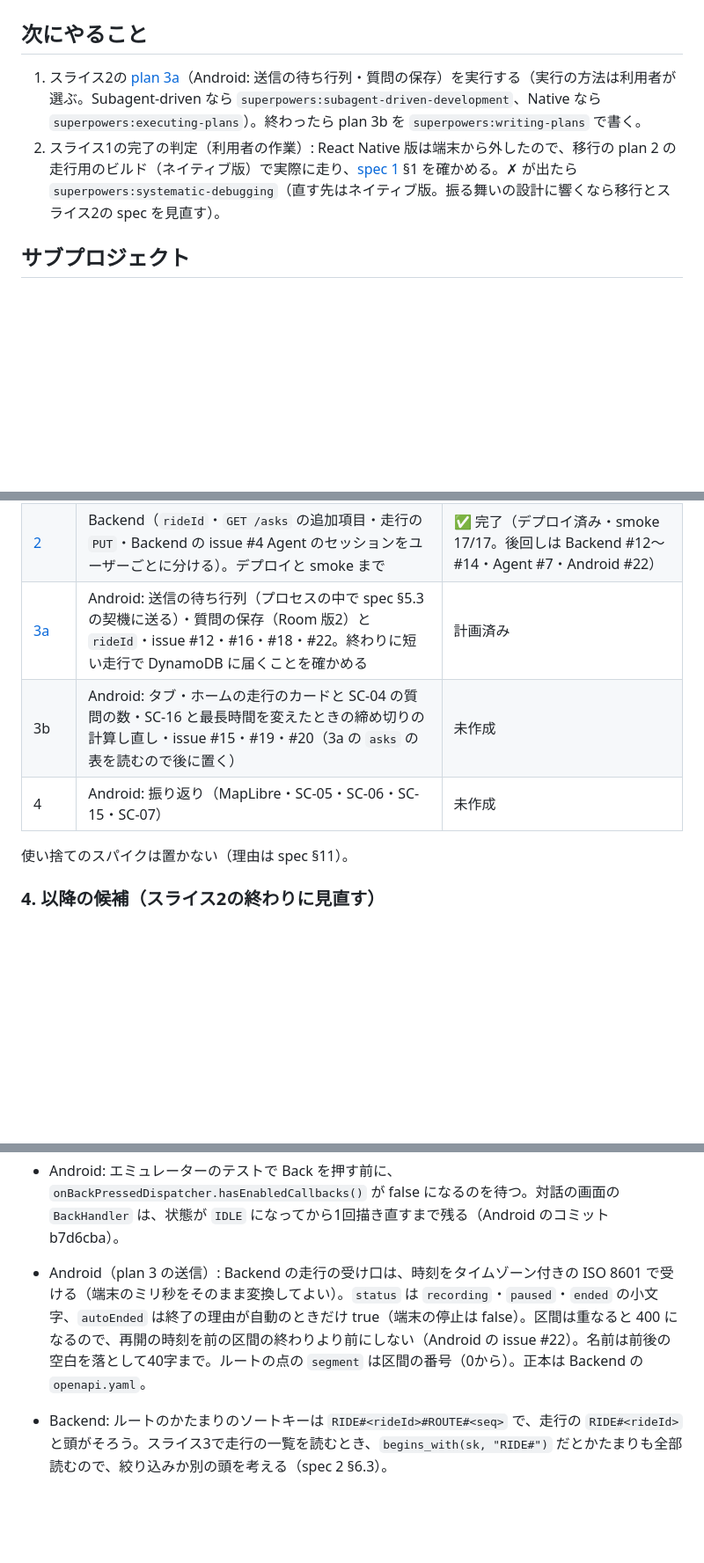
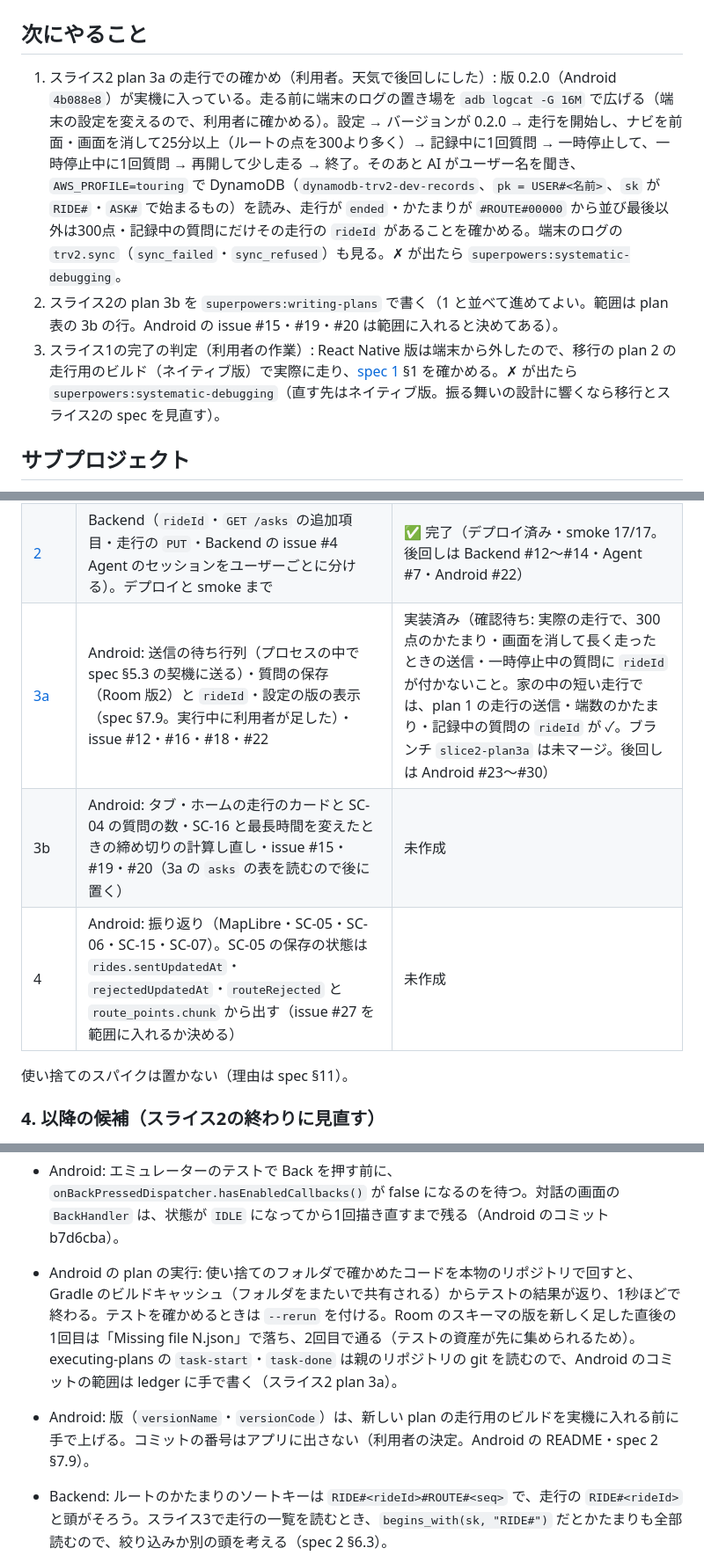
Before and after one commit to h-akira/TouringProjectV2, a Markdown page: PROJECT.md, 3 parts joined by grey strips. Shown at 88% size. Drawn GitHub-style; blank space fills up the shorter version.

Commit message:
docs: record slice 2 plan 3a as implemented and waiting for the ride check

```diff
--- a/PROJECT.md
+++ b/PROJECT.md
@@ -14,8 +14,9 @@
 
 ## 次にやること
 
-1. スライス2の [plan 3a](docs/plans/2026-10-18-slice2-plan3a-sync-and-asks.md)（Android: 送信の待ち行列・質問の保存）を実行する（実行の方法は利用者が選ぶ。Subagent-driven なら `superpowers:subagent-driven-development`、Native なら `superpowers:executing-plans`）。終わったら plan 3b を `superpowers:writing-plans` で書く。
-2. スライス1の完了の判定（利用者の作業）: React Native 版は端末から外したので、移行の plan 2 の走行用のビルド（ネイティブ版）で実際に走り、[spec 1](docs/specs/2026-10-16-slice1-design.md) §1 を確かめる。✗ が出たら `superpowers:systematic-debugging`（直す先はネイティブ版。振る舞いの設計に響くなら移行とスライス2の spec を見直す）。
+1. スライス2 plan 3a の走行での確かめ（利用者。天気で後回しにした）: 版 0.2.0（Android `4b088e8`）が実機に入っている。走る前に端末のログの置き場を `adb logcat -G 16M` で広げる（端末の設定を変えるので、利用者に確かめる）。設定 → バージョンが 0.2.0 → 走行を開始し、ナビを前面・画面を消して25分以上（ルートの点を300より多く）→ 記録中に1回質問 → 一時停止して、一時停止中に1回質問 → 再開して少し走る → 終了。そのあと AI がユーザー名を聞き、`AWS_PROFILE=touring` で DynamoDB（`dynamodb-trv2-dev-records`、`pk = USER#<名前>`、`sk` が `RIDE#`・`ASK#` で始まるもの）を読み、走行が `ended`・かたまりが `#ROUTE#00000` から並び最後以外は300点・記録中の質問にだけその走行の `rideId` があることを確かめる。端末のログの `trv2.sync`（`sync_failed`・`sync_refused`）も見る。✗ が出たら `superpowers:systematic-debugging`。
+2. スライス2の plan 3b を `superpowers:writing-plans` で書く（1 と並べて進めてよい。範囲は plan 表の 3b の行。Android の issue #15・#19・#20 は範囲に入れると決めてある）。
+3. スライス1の完了の判定（利用者の作業）: React Native 版は端末から外したので、移行の plan 2 の走行用のビルド（ネイティブ版）で実際に走り、[spec 1](docs/specs/2026-10-16-slice1-design.md) §1 を確かめる。✗ が出たら `superpowers:systematic-debugging`（直す先はネイティブ版。振る舞いの設計に響くなら移行とスライス2の spec を見直す）。
 
 ## サブプロジェクト
 
@@ -55,9 +56,9 @@
 |---|---|---|
 | [1](docs/plans/2026-10-18-slice2-plan1-ride-recording-core.md) | Android: 走行の記録の芯（Room・状態機械・サービス・位置・自動終了・落ちたときと端末の停止・SC-17・SC-04）。ADR 0006。終わりに短い走行で確かめる | ✅ 完了（実機で ✓。ログでの裏付けの2点は adr/0006 の「確かめていないこと」。後回しは Android の issue #15〜#20） |
 | [2](docs/plans/2026-10-18-slice2-plan2-backend.md) | Backend（`rideId`・`GET /asks` の追加項目・走行の `PUT`・Backend の issue #4 Agent のセッションをユーザーごとに分ける）。デプロイと smoke まで | ✅ 完了（デプロイ済み・smoke 17/17。後回しは Backend #12〜#14・Agent #7・Android #22） |
-| [3a](docs/plans/2026-10-18-slice2-plan3a-sync-and-asks.md) | Android: 送信の待ち行列（プロセスの中で spec §5.3 の契機に送る）・質問の保存（Room 版2）と `rideId`・issue #12・#16・#18・#22。終わりに短い走行で DynamoDB に届くことを確かめる | 計画済み |
+| [3a](docs/plans/2026-10-18-slice2-plan3a-sync-and-asks.md) | Android: 送信の待ち行列（プロセスの中で spec §5.3 の契機に送る）・質問の保存（Room 版2）と `rideId`・設定の版の表示（spec §7.9。実行中に利用者が足した）・issue #12・#16・#18・#22 | 実装済み（確認待ち: 実際の走行で、300点のかたまり・画面を消して長く走ったときの送信・一時停止中の質問に `rideId` が付かないこと。家の中の短い走行では、plan 1 の走行の送信・端数のかたまり・記録中の質問の `rideId` が ✓。ブランチ `slice2-plan3a` は未マージ。後回しは Android #23〜#30） |
 | 3b | Android: タブ・ホームの走行のカードと SC-04 の質問の数・SC-16 と最長時間を変えたときの締め切りの計算し直し・issue #15・#19・#20（3a の `asks` の表を読むので後に置く） | 未作成 |
-| 4 | Android: 振り返り（MapLibre・SC-05・SC-06・SC-15・SC-07） | 未作成 |
+| 4 | Android: 振り返り（MapLibre・SC-05・SC-06・SC-15・SC-07）。SC-05 の保存の状態は `rides.sentUpdatedAt`・`rejectedUpdatedAt`・`routeRejected` と `route_points.chunk` から出す（issue #27 を範囲に入れるか決める） | 未作成 |
 
 使い捨てのスパイクは置かない（理由は spec §11）。
 
@@ -86,7 +87,8 @@
 - Android: 走行の `updatedAt` は、状態・名前・区間が変わったときだけ進む。点の追加と生きていた時刻の書き込み（`addPoint`・`markAlive`）では進まない（距離は送らない前提。plan 3 の送信で距離を送るなら、別の印を足す。Android のコミット 46eea83）。
 - Android: サービスは `onStartCommand` で `rides.load()` を待ってから `startForeground` を呼ぶ。plan 3 でマイグレーションを足すとき、`load()` が遅くなると前面サービスの開始の時間切れ（約10秒）にかかるので、重い処理を入れない（スライス2 plan 1 の最終レビュー。adr/0006）。
 - Android: エミュレーターのテストで Back を押す前に、`onBackPressedDispatcher.hasEnabledCallbacks()` が false になるのを待つ。対話の画面の `BackHandler` は、状態が `IDLE` になってから1回描き直すまで残る（Android のコミット b7d6cba）。
-- Android（plan 3 の送信）: Backend の走行の受け口は、時刻をタイムゾーン付きの ISO 8601 で受ける（端末のミリ秒をそのまま変換してよい）。`status` は `recording`・`paused`・`ended` の小文字、`autoEnded` は終了の理由が自動のときだけ true（端末の停止は false）。区間は重なると 400 になるので、再開の時刻を前の区間の終わりより前にしない（Android の issue #22）。名前は前後の空白を落として40字まで。ルートの点の `segment` は区間の番号（0から）。正本は Backend の `openapi.yaml`。
+- Android の plan の実行: 使い捨てのフォルダで確かめたコードを本物のリポジトリで回すと、Gradle のビルドキャッシュ（フォルダをまたいで共有される）からテストの結果が返り、1秒ほどで終わる。テストを確かめるときは `--rerun` を付ける。Room のスキーマの版を新しく足した直後の1回目は「Missing file N.json」で落ち、2回目で通る（テストの資産が先に集められるため）。executing-plans の `task-start`・`task-done` は親のリポジトリの git を読むので、Android のコミットの範囲は ledger に手で書く（スライス2 plan 3a）。
+- Android: 版（`versionName`・`versionCode`）は、新しい plan の走行用のビルドを実機に入れる前に手で上げる。コミットの番号はアプリに出さない（利用者の決定。Android の README・spec 2 §7.9）。
 - Backend: ルートのかたまりのソートキーは `RIDE#<rideId>#ROUTE#<seq>` で、走行の `RIDE#<rideId>` と頭がそろう。スライス3で走行の一覧を読むとき、`begins_with(sk, "RIDE#")` だとかたまりも全部読むので、絞り込みか別の頭を考える（spec 2 §6.3）。
 - Backend: デプロイの直後の数秒は、新しい経路が 403（`Missing Authentication Token`）になることがある。smoke で新しい経路だけが 403 なら、1分ほど待って回し直す（スライス2 plan 2 で一度あった）。
 - Android のテストの決まり（`backgroundScope` は `advanceUntilIdle` で進まない・実機が繋がっているときは `ANDROID_SERIAL` でエミュレーターを指す）は Android の README。Robolectric の AudioTrack は書いた分を即座に再生済みにするので、再生を途中で止めることは実機で確かめる（`AudioTest` の `PcmPlayerTest`。移行 plan 2）。
```
Also changed, not shown: other parts of PROJECT.md (+1 -1 lines).
